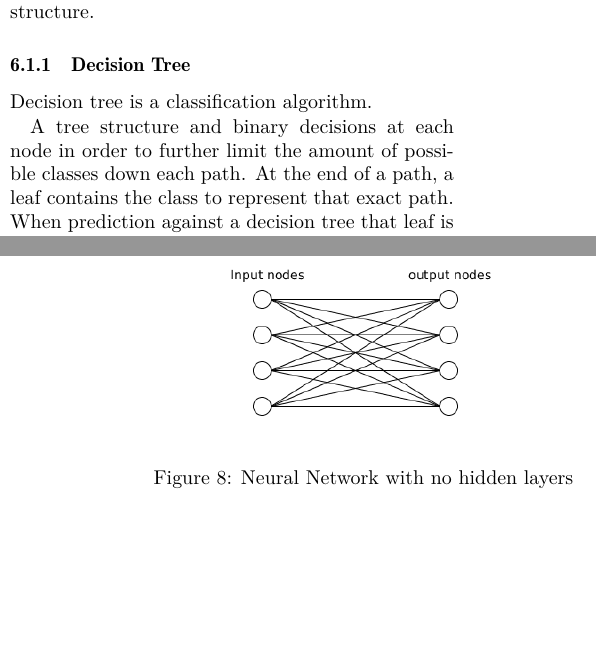
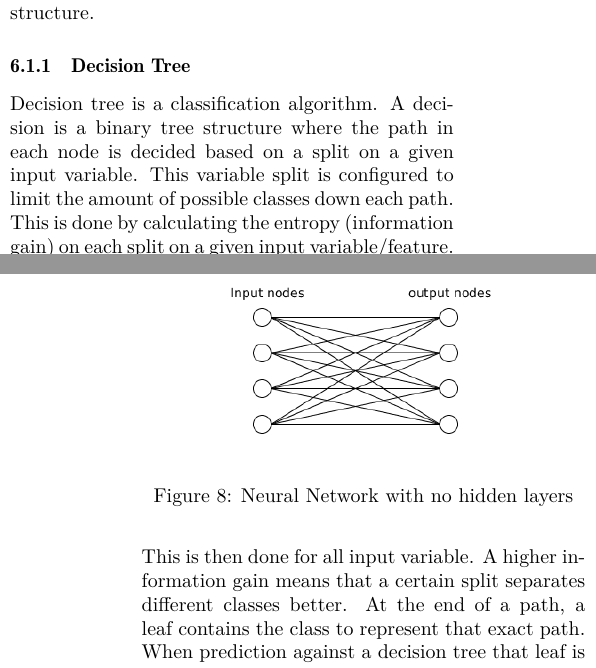
Before and after one commit to Romeren/ScientificMethodsReport, a LaTeX paper (Project/report_template.tex, which reads Project/Methodology.tex): two parts of the columns of pages 5 and 6 of 9, joined at a grey line, cut so that both start at the same text, the shorter picture padded with empty space. Compiled offline with pdfLaTeX.

Commit message:
buller børge

```diff
--- a/Project/Methodology.tex
+++ b/Project/Methodology.tex
@@ -21,11 +21,10 @@ If an observation is missing a value, it can be set to NA\footnote{Not Available
 
 \subsubsection{Decision Tree}
 Decision tree is a classification algorithm.
-
-A tree structure and binary decisions at each node in order to further limit the amount of possible classes down each path.
+A decision is a binary tree structure where the path in each node is decided based on a split on a given input variable.
+This variable split is configured to limit the amount of possible classes down each path. This is done by calculating the entropy (information gain) on each split on a given input variable/feature. This is then done for all input variable. A higher information gain means that a certain split separates different classes better.
 At the end of a path, a leaf contains the class to represent that exact path.
 When prediction against a decision tree that leaf is given as the returned prediction.
-%TODO mention that they use all features for splitting
 
 \subsubsection{Random Forest}
 Random Forest is an algorithm which is based upon the decision trees and wisdom of the crowd.
```
Also changed, not shown: Project/Methodology.tex (2 more changed lines).
